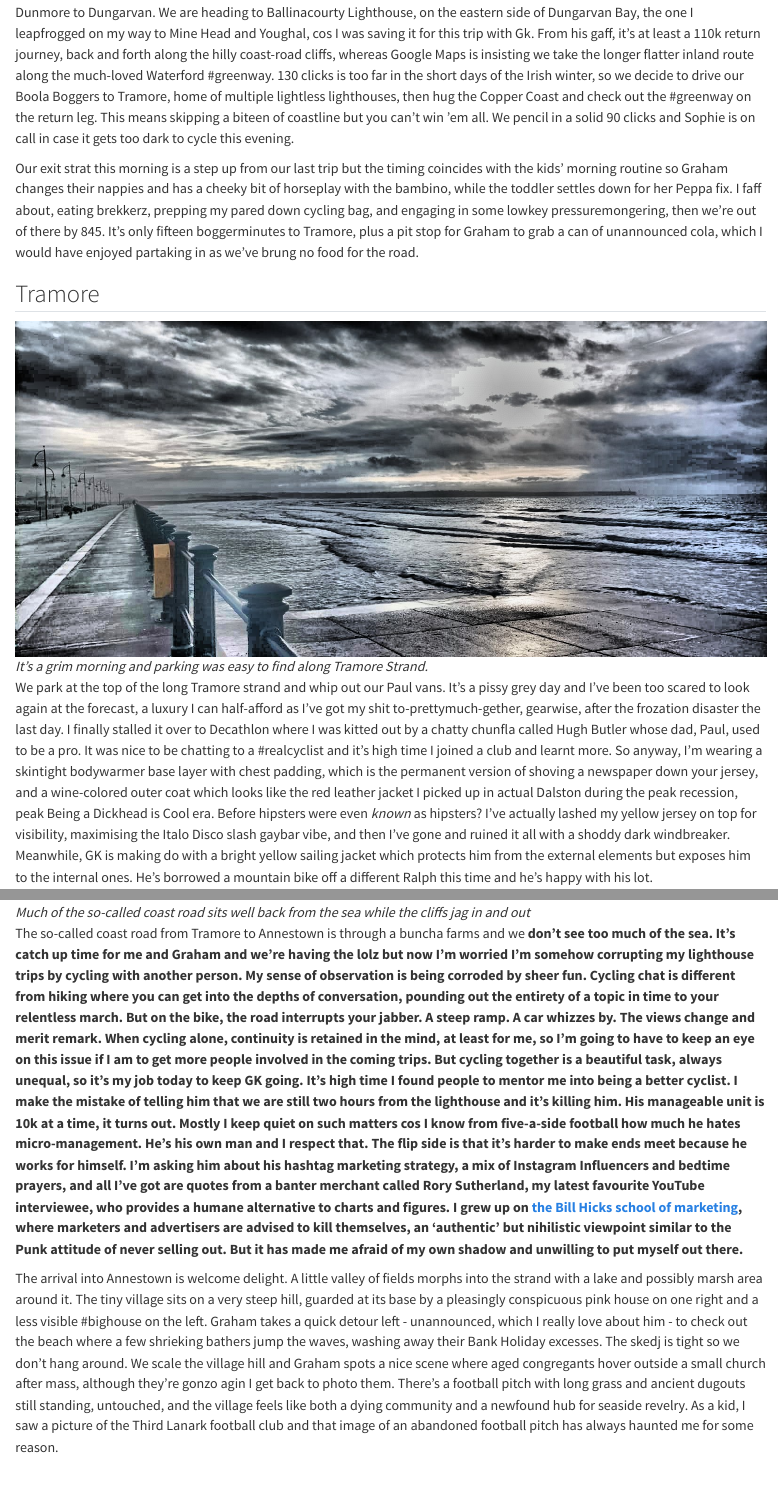
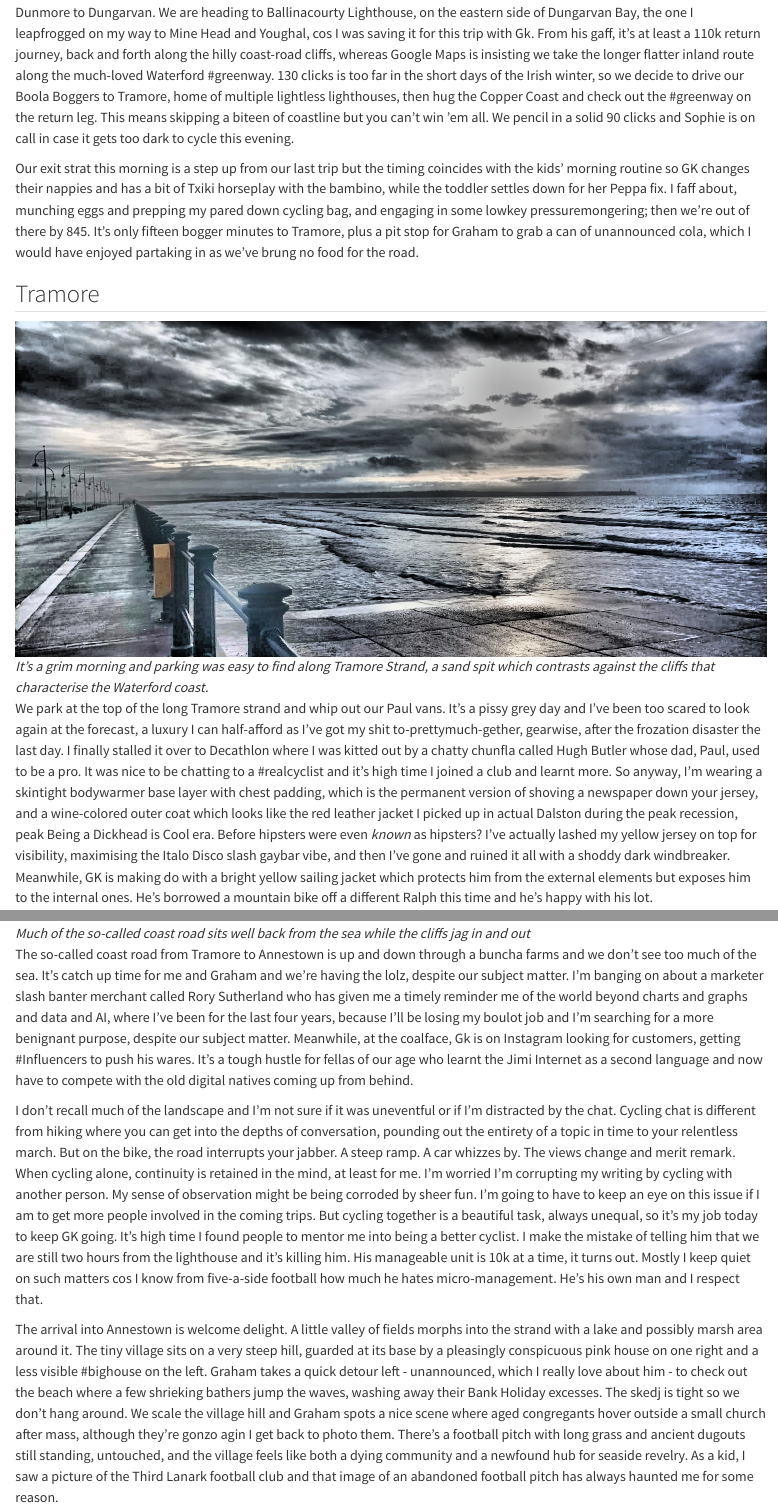
Before and after one commit to A2dez/to_the_lighthouse, a Quarto document (ttl_16_ballinacourty.qmd): the page in a window 1100 px wide, from 640 px down, and a second part further down, joined at a grey line. Rendered offline with R 4.5, knitr and Pandoc in place of Quarto, with nearby package versions.

Commit message:
ballinacourty gk chat edited

```diff
--- a/ttl_16_ballinacourty.qmd
+++ b/ttl_16_ballinacourty.qmd
@@ -10,11 +10,11 @@ editor: visual
 
 I got in to Dunmore East at 9ish last night but Graham and Sophie eat like Spaniards so we tucked in to some needless vino and, as if in a postmodern novel, veggie burgers from Graham's own home delivery range, [*Halfway There*.](https://halfwaythere.ie/) Afterwards, we tried to plan out our route on Google Maps, which really didn't want us to follow Copper Coast road, westwards across Waterford from Dunmore to Dungarvan. We are heading to Ballinacourty Lighthouse, on the eastern side of Dungarvan Bay, the one I leapfrogged on my way to Mine Head and Youghal, cos I was saving it for this trip with Gk. From his gaff, it's at least a 110k return journey, back and forth along the hilly coast-road cliffs, whereas Google Maps is insisting we take the longer flatter inland route along the much-loved Waterford #greenway. 130 clicks is too far in the short days of the Irish winter, so we decide to drive our Boola Boggers to Tramore, home of multiple lightless lighthouses, then hug the Copper Coast and check out the #greenway on the return leg. This means skipping a biteen of coastline but you can't win 'em all. We pencil in a solid 90 clicks and Sophie is on call in case it gets too dark to cycle this evening.
 
-Our exit strat this morning is a step up from our last trip but the timing coincides with the kids' morning routine so Graham changes their nappies and has a cheeky bit of horseplay with the bambino, while the toddler settles down for her Peppa fix. I faff about, eating brekkerz, prepping my pared down cycling bag, and engaging in some lowkey pressuremongering, then we're out of there by 845. It's only fifteen boggerminutes to Tramore, plus a pit stop for Graham to grab a can of unannounced cola, which I would have enjoyed partaking in as we've brung no food for the road.
+Our exit strat this morning is a step up from our last trip but the timing coincides with the kids' morning routine so GK changes their nappies and has a bit of Txiki horseplay with the bambino, while the toddler settles down for her Peppa fix. I faff about, munching eggs and prepping my pared down cycling bag, and engaging in some lowkey pressuremongering; then we're out of there by 845. It's only fifteen bogger minutes to Tramore, plus a pit stop for Graham to grab a can of unannounced cola, which I would have enjoyed partaking in as we've brung no food for the road.
 
 ## Tramore
 
-![*It's a grim morning and parking was easy to find along Tramore Strand.*](images/tramore_strand_WhatsApp%20Image%202024-02-12%20at%2008.32.51.jpeg)
+![*It's a grim morning and parking was easy to find along Tramore Strand, a sand spit which contrasts against the cliffs that characterise the Waterford coast.*](images/tramore_strand_WhatsApp%20Image%202024-02-12%20at%2008.32.51.jpeg)
 
 We park at the top of the long Tramore strand and whip out our Paul vans. It's a pissy grey day and I've been too scared to look again at the forecast, a luxury I can half-afford as I've got my shit to-prettymuch-gether, gearwise, after the frozation disaster the last day. I finally stalled it over to Decathlon where I was kitted out by a chatty chunfla called Hugh Butler whose dad, Paul, used to be a pro. It was nice to be chatting to a #realcyclist and it's high time I joined a club and learnt more. So anyway, I'm wearing a skintight bodywarmer base layer with chest padding, which is the permanent version of shoving a newspaper down your jersey, and a wine-colored outer coat which looks like the red leather jacket I picked up in actual Dalston during the peak recession, peak Being a Dickhead is Cool era. Before hipsters were even *known* as hipsters? I've actually lashed my yellow jersey on top for visibility, maximising the Italo Disco slash gaybar vibe, and then I've gone and ruined it all with a shoddy dark windbreaker. Meanwhile, GK is making do with a bright yellow sailing jacket which protects him from the external elements but exposes him to the internal ones. He's borrowed a mountain bike off a different Ralph this time and he's happy with his lot.
 
@@ -36,7 +36,9 @@ The Metal Man is clearly visible on the other headland but I don't take a photo
 
 ![*Much of the so-called coast road sits well back from the sea while the cliffs jag in and out*](images/coast_road_tramore_annestown.v02.jpg)
 
-The so-called coast road from Tramore to Annestown is through a buncha farms and we **don't see too much of the sea. It's catch up time for me and Graham and we're having the lolz but now I'm worried I'm somehow corrupting my lighthouse trips by cycling with another person. My sense of observation is being corroded by sheer fun. Cycling chat is different from hiking where you can get into the depths of conversation, pounding out the entirety of a topic in time to your relentless march. But on the bike, the road interrupts your jabber. A steep ramp. A car whizzes by. The views change and merit remark. When cycling alone, continuity is retained in the mind, at least for me, so I'm going to have to keep an eye on this issue if I am to get more people involved in the coming trips. But cycling together is a beautiful task, always unequal, so it's my job today to keep GK going. It's high time I found people to mentor me into being a better cyclist. I make the mistake of telling him that we are still two hours from the lighthouse and it's killing him. His manageable unit is 10k at a time, it turns out. Mostly I keep quiet on such matters cos I know from five-a-side football how much he hates micro-management. He's his own man and I respect that. The flip side is that it's harder to make ends meet because he works for himself. I'm asking him about his hashtag marketing strategy, a mix of Instagram Influencers and bedtime prayers, and all I've got are quotes from a banter merchant called Rory Sutherland, my latest favourite YouTube interviewee, who provides a humane alternative to charts and figures. I grew up on [the Bill Hicks school of marketing](https://www.youtube.com/watch?v=tHEOGrkhDp0), where marketers and advertisers are advised to kill themselves, an 'authentic' but nihilistic viewpoint similar to the Punk attitude of never selling out. But it has made me afraid of my own shadow and unwilling to put myself out there.**
+The so-called coast road from Tramore to Annestown is up and down through a buncha farms and we don't see too much of the sea. It's catch up time for me and Graham and we're having the lolz, despite our subject matter. I'm banging on about a marketer slash banter merchant called Rory Sutherland who has given me a timely reminder me of the world beyond charts and graphs and data and AI, where I've been for the last four years, because I'll be losing my boulot job and I'm searching for a more benignant purpose, despite our subject matter. Meanwhile, at the coalface, Gk is on Instagram looking for customers, getting #Influencers to push his wares. It's a tough hustle for fellas of our age who learnt the Jimi Internet as a second language and now have to compete with the old digital natives coming up from behind.
+
+I don't recall much of the landscape and I'm not sure if it was uneventful or if I'm distracted by the chat. Cycling chat is different from hiking where you can get into the depths of conversation, pounding out the entirety of a topic in time to your relentless march. But on the bike, the road interrupts your jabber. A steep ramp. A car whizzes by. The views change and merit remark. When cycling alone, continuity is retained in the mind, at least for me. I'm worried I'm corrupting my writing by cycling with another person. My sense of observation might be being corroded by sheer fun. I'm going to have to keep an eye on this issue if I am to get more people involved in the coming trips. But cycling together is a beautiful task, always unequal, so it's my job today to keep GK going. It's high time I found people to mentor me into being a better cyclist. I make the mistake of telling him that we are still two hours from the lighthouse and it's killing him. His manageable unit is 10k at a time, it turns out. Mostly I keep quiet on such matters cos I know from five-a-side football how much he hates micro-management. He's his own man and I respect that.
 
 The arrival into Annestown is welcome delight. A little valley of fields morphs into the strand with a lake and possibly marsh area around it. The tiny village sits on a very steep hill, guarded at its base by a pleasingly conspicuous pink house on one right and a less visible #bighouse on the left. Graham takes a quick detour left - unannounced, which I really love about him - to check out the beach where a few shrieking bathers jump the waves, washing away their Bank Holiday excesses. The skedj is tight so we don't hang around. We scale the village hill and Graham spots a nice scene where aged congregants hover outside a small church after mass, although they're gonzo agin I get back to photo them. There's a football pitch with long grass and ancient dugouts still standing, untouched, and the village feels like both a dying community and a newfound hub for seaside revelry. As a kid, I saw a picture of the Third Lanark football club and that image of an abandoned football pitch has always haunted me for some reason.
 
```
Also changed, not shown: 2 other files.
